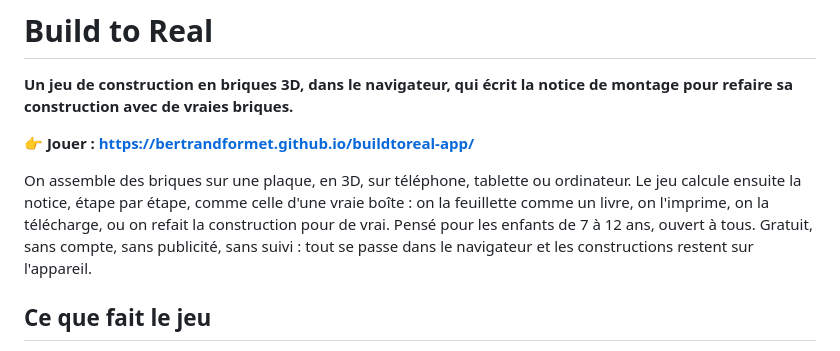
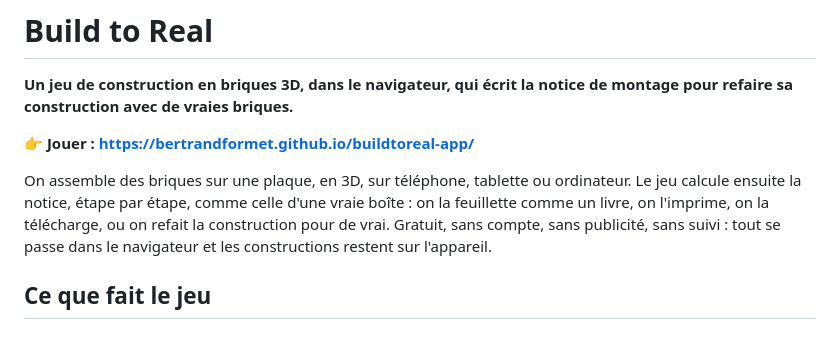
Before and after one commit to bertrandformet/buildtoreal-app, a Markdown page: README.md, the part around the change. Drawn GitHub-style.

```diff
--- a/README.md
+++ b/README.md
@@ -4,7 +4,7 @@
 
 👉 **Jouer : https://bertrandformet.github.io/buildtoreal-app/**
 
-On assemble des briques sur une plaque, en 3D, sur téléphone, tablette ou ordinateur. Le jeu calcule ensuite la notice, étape par étape, comme celle d'une vraie boîte : on la feuillette comme un livre, on l'imprime, on la télécharge, ou on refait la construction pour de vrai. Pensé pour les enfants de 7 à 12 ans, ouvert à tous. Gratuit, sans compte, sans publicité, sans suivi : tout se passe dans le navigateur et les constructions restent sur l'appareil.
+On assemble des briques sur une plaque, en 3D, sur téléphone, tablette ou ordinateur. Le jeu calcule ensuite la notice, étape par étape, comme celle d'une vraie boîte : on la feuillette comme un livre, on l'imprime, on la télécharge, ou on refait la construction pour de vrai. Gratuit, sans compte, sans publicité, sans suivi : tout se passe dans le navigateur et les constructions restent sur l'appareil.
 
 ## Ce que fait le jeu
 
```
